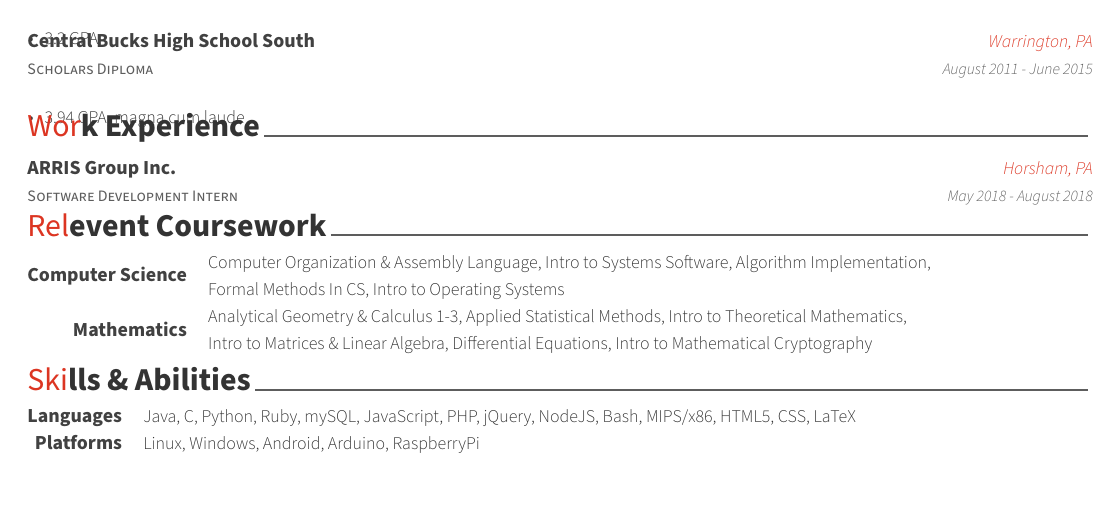
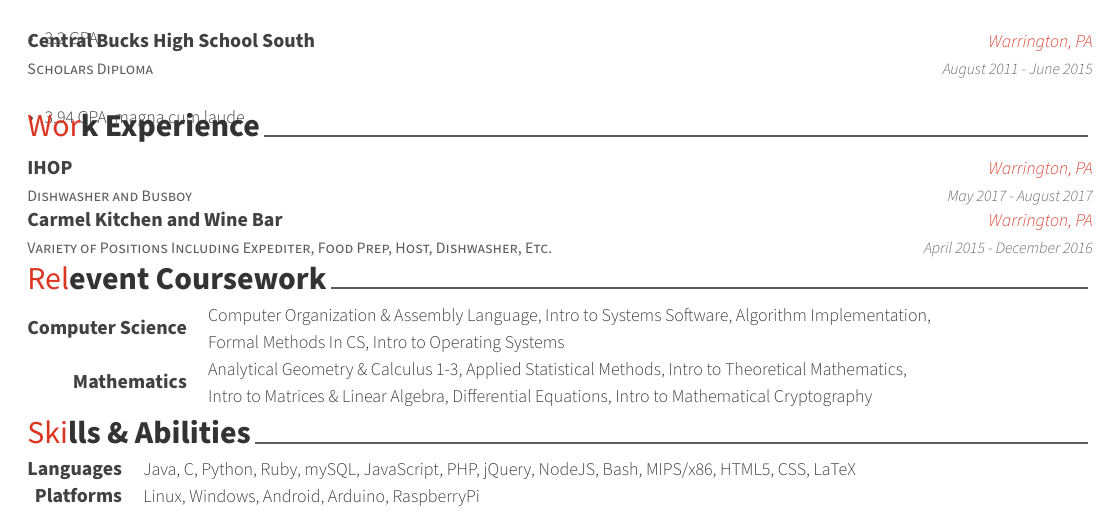
Before and after one commit to Choromanski/Resume, a LaTeX CV (resume.tex, which reads resume/experience.tex): part of the page before the commit and part of page 1 of 2 after it, cut so that both start at the same text. Compiled offline with XeLaTeX.

Commit message:
Added all work experience to experience section

```diff
--- a/resume/experience.tex
+++ b/resume/experience.tex
@@ -10,11 +10,25 @@
 \begin{cventries}
 
 %---------------------------------------------------------
+  %\cventrywork
+  %  {Software Development Intern} % Job title
+  %  {ARRIS Group Inc.} % Organization
+  %  {Horsham, PA} % Location
+  %  {May 2018 - August 2018} % Date(s)
+
+%---------------------------------------------------------
   \cventrywork
-    {Software Development Intern} % Job title
-    {ARRIS Group Inc.} % Organization
-    {Horsham, PA} % Location
-    {May 2018 - August 2018} % Date(s)
+    {Dishwasher and Busboy} % Job title
+    {IHOP} % Organization
+    {Warrington, PA} % Location
+    {May 2017 - August 2017} % Date(s)
+
+%---------------------------------------------------------
+  \cventrywork
+    {Variety of Positions Including Expediter, Food Prep, Host, Dishwasher, Etc. } % Job title
+    {Carmel Kitchen and Wine Bar} % Organization
+    {Warrington, PA} % Location
+    {April 2015 - December 2016} % Date(s)
 
 %---------------------------------------------------------
   \vspace{-5mm}
```
